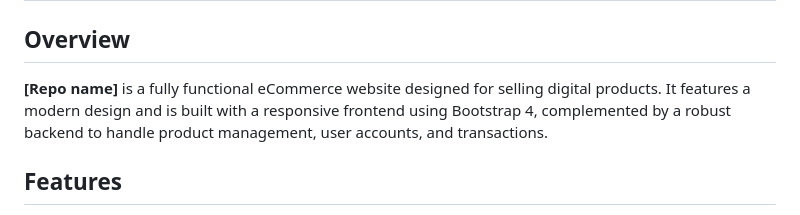
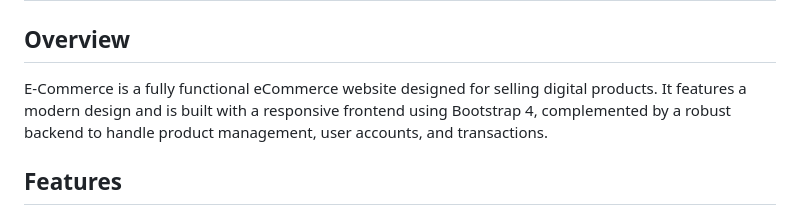
Before and after one commit to Nathan-Birindwa/E-commerce, a Markdown page: README.md, the part around the change. Drawn GitHub-style.

```diff
--- a/README.md
+++ b/README.md
@@ -2,7 +2,7 @@
 
 ## Overview
 
-**[Repo name]** is a fully functional eCommerce website designed for selling digital products. It features a modern design and is built with a responsive frontend using Bootstrap 4, complemented by a robust backend to handle product management, user accounts, and transactions.
+E-Commerce is a fully functional eCommerce website designed for selling digital products. It features a modern design and is built with a responsive frontend using Bootstrap 4, complemented by a robust backend to handle product management, user accounts, and transactions.
 
 ## Features
 
```
